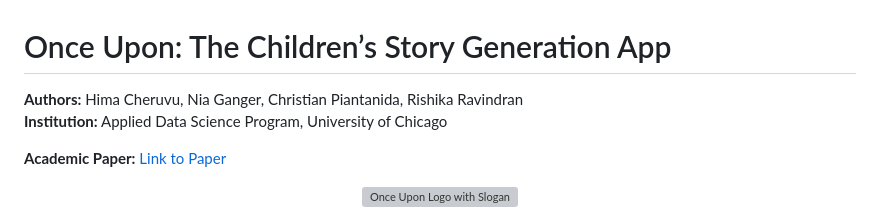
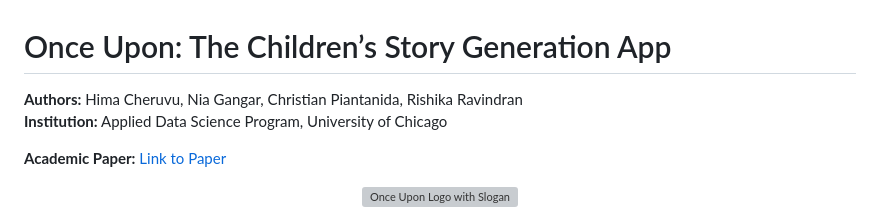
Before and after one commit to cpiantanida12/OnceUpon, a Markdown page: README.md, the part around the change. GitHub-like rendering; grey boxes are pictures that could not be loaded.

Commit message:
Update README.md
fix typo

```diff
--- a/README.md
+++ b/README.md
@@ -1,6 +1,6 @@
 # Once Upon: The Children’s Story Generation App
 
-**Authors:** Hima Cheruvu, Nia Ganger, Christian Piantanida, Rishika Ravindran
+**Authors:** Hima Cheruvu, Nia Gangar, Christian Piantanida, Rishika Ravindran
 **Institution:** Applied Data Science Program, University of Chicago
 
 **Academic Paper:** [Link to Paper](https://docs.google.com/document/d/1hXPNcPH6-LUzYTw7pF7fpnhOF5rucWVO7um2F3gctRs/edit?usp=sharing)
```
